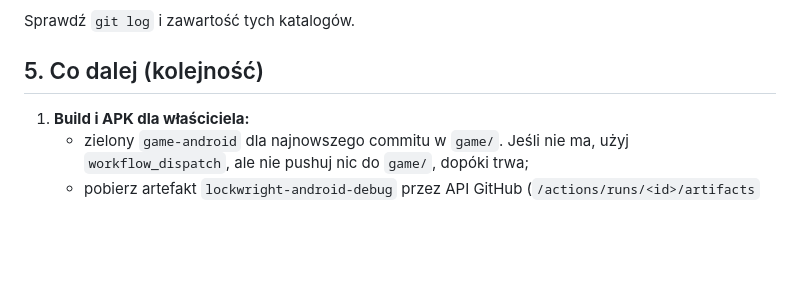
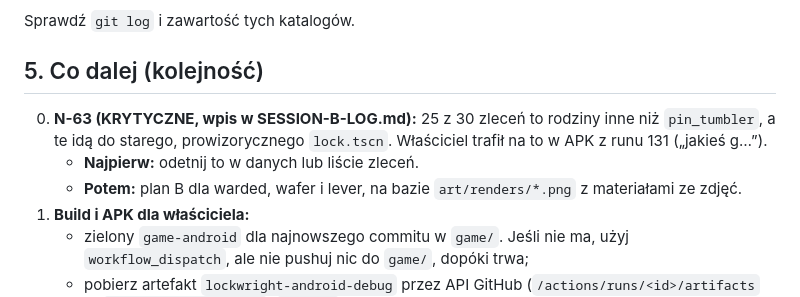
Before and after one commit to woogitsugames/lockwright, a Markdown page: docs/handoff/SESSION-A-HANDOVER.md, the part around the change. GitHub-like rendering; blank space fills up the shorter version.

```diff
--- a/docs/handoff/SESSION-A-HANDOVER.md
+++ b/docs/handoff/SESSION-A-HANDOVER.md
@@ -74,6 +74,9 @@ Utwórz je narzędziem `create_trigger` (fire into this session):
 Sprawdź `git log` i zawartość tych katalogów.
 
 ## 5. Co dalej (kolejność)
+0. **N-63 (KRYTYCZNE, wpis w SESSION-B-LOG.md):** 25 z 30 zleceń to rodziny inne niż `pin_tumbler`, a te idą do starego, prowizorycznego `lock.tscn`. Właściciel trafił na to w APK z runu 131 („jakieś g…”).
+   - **Najpierw:** odetnij to w danych lub liście zleceń.
+   - **Potem:** plan B dla warded, wafer i lever, na bazie `art/renders/*.png` z materiałami ze zdjęć.
 1. **Build i APK dla właściciela:**
    - zielony `game-android` dla najnowszego commitu w `game/`. Jeśli nie ma, użyj `workflow_dispatch`, ale nie pushuj nic do `game/`, dopóki trwa;
    - pobierz artefakt `lockwright-android-debug` przez API GitHub (`/actions/runs/<id>/artifacts` → `archive_download_url`, `curl -L` z tokenem);
```
Also changed, not shown: docs/handoff/SESSION-B-LOG.md (+11 -0 lines), docs/handoff/device-tests/run131_placeholder_lock.jpg (added).
